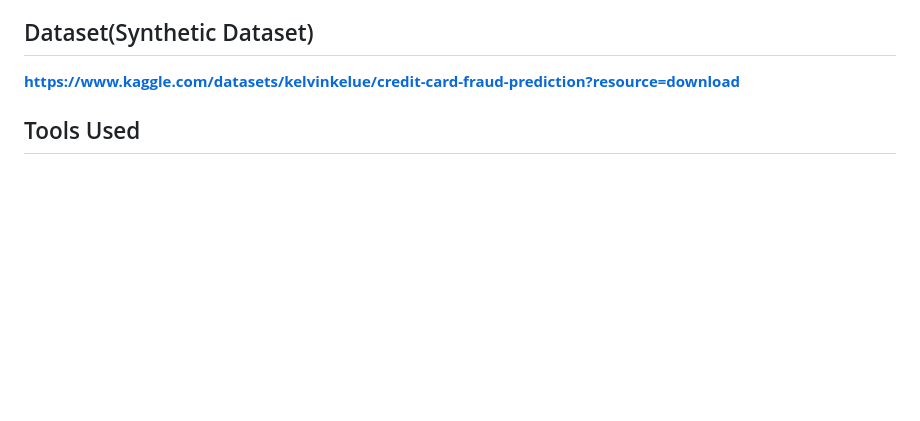
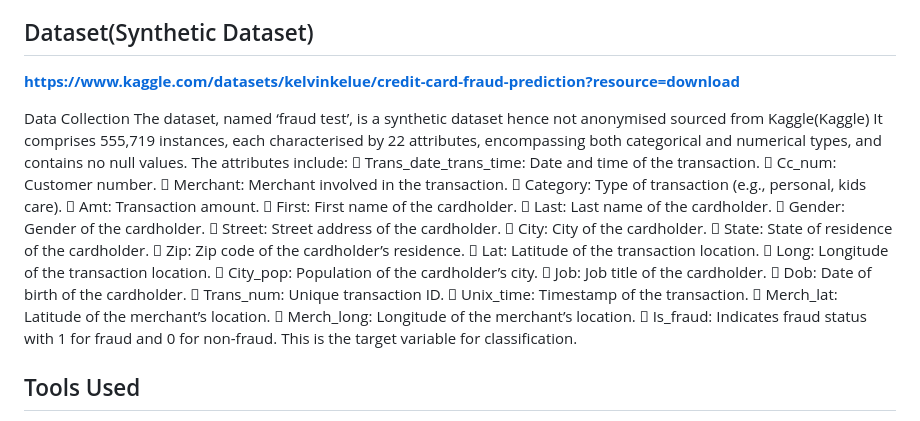
Before and after one commit to Macdon112/Credit-Card-Fraud-Detection, a Markdown page: README.md, the part around the change. Drawn GitHub-style; blank space fills up the shorter version.

```diff
--- a/README.md
+++ b/README.md
@@ -34,6 +34,32 @@ https://github.com/Macdon112/Credit-Card-Fraud-Detection/blob/main/Credit-Card-F
 ## Dataset(Synthetic Dataset)
 **https://www.kaggle.com/datasets/kelvinkelue/credit-card-fraud-prediction?resource=download**
 
+Data Collection
+The dataset, named ‘fraud test’, is a synthetic dataset hence not anonymised sourced from Kaggle(Kaggle) It comprises 555,719 instances, each characterised by 22 attributes, encompassing both categorical and numerical types, and contains no null values. The attributes include:
+ Trans_date_trans_time: Date and time of the transaction.
+ Cc_num: Customer number.
+ Merchant: Merchant involved in the transaction.
+ Category: Type of transaction (e.g., personal, kids care).
+ Amt: Transaction amount.
+ First: First name of the cardholder.
+ Last: Last name of the cardholder.
+ Gender: Gender of the cardholder.
+ Street: Street address of the cardholder.
+ City: City of the cardholder.
+ State: State of residence of the cardholder.
+ Zip: Zip code of the cardholder’s residence.
+ Lat: Latitude of the transaction location.
+ Long: Longitude of the transaction location.
+ City_pop: Population of the cardholder’s city.
+ Job: Job title of the cardholder.
+ Dob: Date of birth of the cardholder.
+ Trans_num: Unique transaction ID.
+ Unix_time: Timestamp of the transaction.
+ Merch_lat: Latitude of the merchant’s location.
+ Merch_long: Longitude of the merchant’s location.
+ Is_fraud: Indicates fraud status with 1 for fraud and 0 for non-fraud. This is the target
+variable for classification.
+
 ## Tools Used
 - Python
 - Scikit-learn, Imbalanced-learn
```
